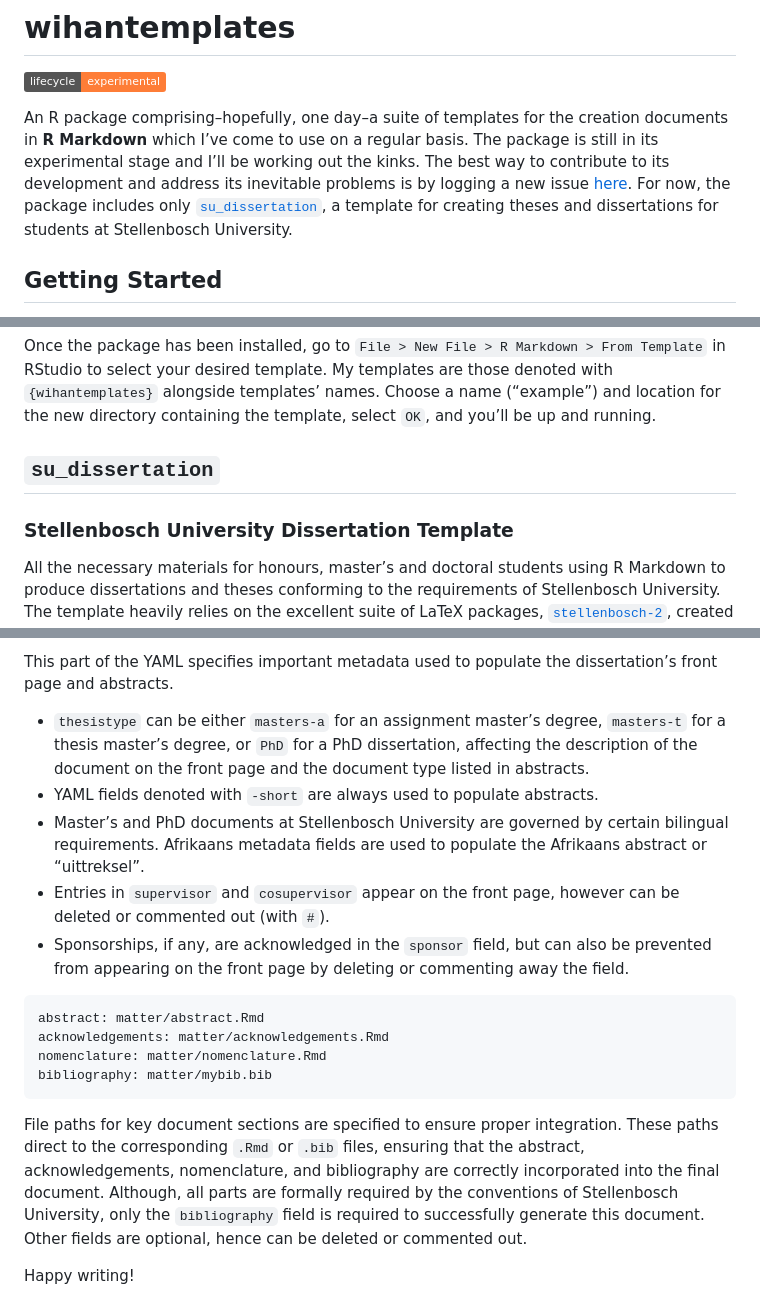
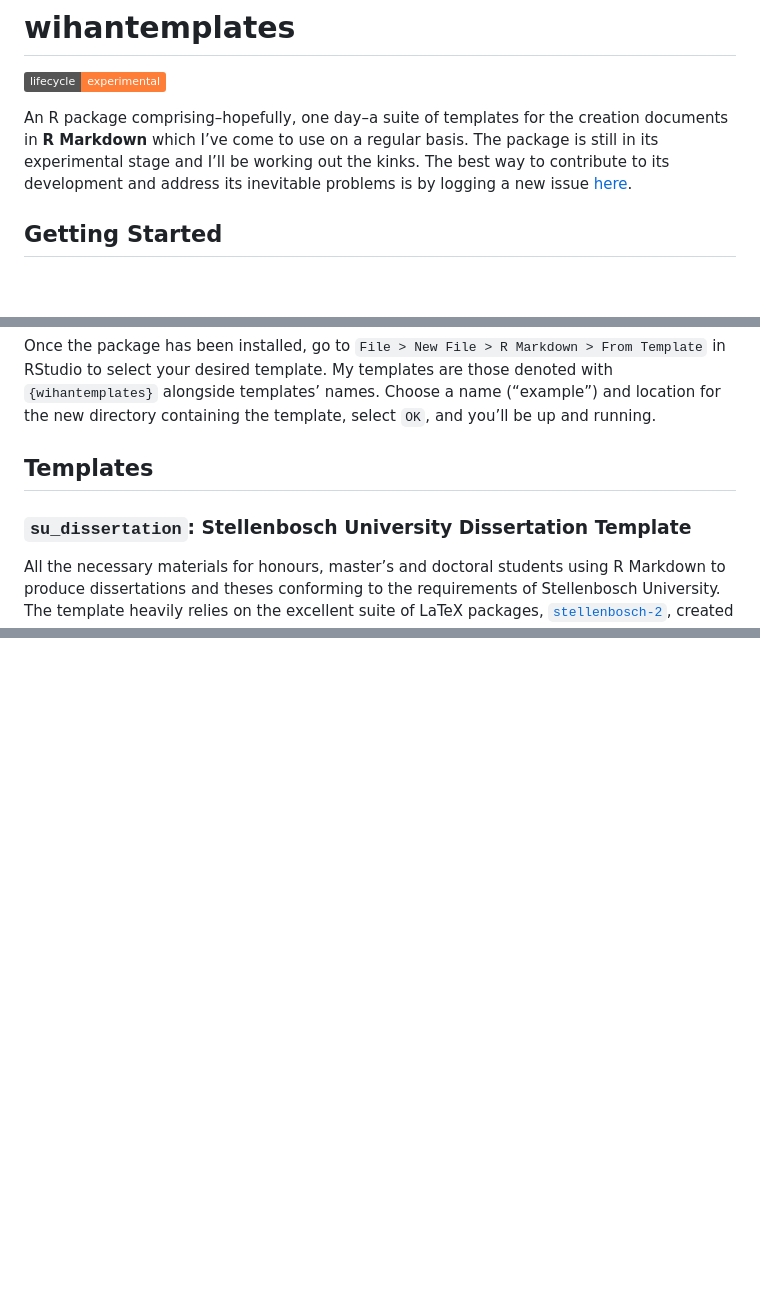
Before and after one commit to WihanZA/wihantemplates, a Markdown page: README.md, 3 parts joined by grey strips. Rendered like a GitHub page; badges without logos; blank space fills up the shorter version.

````diff
--- a/README.md
+++ b/README.md
@@ -12,11 +12,7 @@ creation documents in **R Markdown** which I’ve come to use on a regular
 basis. The package is still in its experimental stage and I’ll be
 working out the kinks. The best way to contribute to its development and
 address its inevitable problems is by logging a new issue
-[here](https://github.com/WihanZA/wihantemplates/issues). For now, the
-package includes only
-[`su_dissertation`](https://github.com/WihanZA/wihantemplates?tab=readme-ov-file#su_dissertation),
-a template for creating theses and dissertations for students at
-Stellenbosch University.
+[here](https://github.com/WihanZA/wihantemplates/issues).
 
 ## Getting Started
 
@@ -72,9 +68,9 @@ alongside templates’ names. Choose a name (“example”) and location for
 the new directory containing the template, select `OK`, and you’ll be up
 and running.
 
-## `su_dissertation`
+## Templates
 
-### Stellenbosch University Dissertation Template
+### `su_dissertation`: Stellenbosch University Dissertation Template
 
 All the necessary materials for honours, master’s and doctoral students
 using R Markdown to produce dissertations and theses conforming to the
@@ -191,35 +89,0 @@ sponsor: "The financial assistance of the National Research Foundation (NRF) tow
-This part of the YAML specifies important metadata used to populate the
-dissertation’s front page and abstracts.
-
-- `thesistype` can be either `masters-a` for an assignment master’s
-  degree, `masters-t` for a thesis master’s degree, or `PhD` for a PhD
-  dissertation, affecting the description of the document on the front
-  page and the document type listed in abstracts.
-- YAML fields denoted with `-short` are always used to populate
-  abstracts.
-- Master’s and PhD documents at Stellenbosch University are governed by
-  certain bilingual requirements. Afrikaans metadata fields are used to
-  populate the Afrikaans abstract or “uittreksel”.
-- Entries in `supervisor` and `cosupervisor` appear on the front page,
-  however can be deleted or commented out (with `#`).
-- Sponsorships, if any, are acknowledged in the `sponsor` field, but can
-  also be prevented from appearing on the front page by deleting or
-  commenting away the field.
-
-``` yaml
-abstract: matter/abstract.Rmd
-acknowledgements: matter/acknowledgements.Rmd
-nomenclature: matter/nomenclature.Rmd
-bibliography: matter/mybib.bib
-```
-
-File paths for key document sections are specified to ensure proper
-integration. These paths direct to the corresponding `.Rmd` or `.bib`
-files, ensuring that the abstract, acknowledgements, nomenclature, and
-bibliography are correctly incorporated into the final document.
-Although, all parts are formally required by the conventions of
-Stellenbosch University, only the `bibliography` field is required to
-successfully generate this document. Other fields are optional, hence
-can be deleted or commented out.
-
-Happy writing!
````
Also changed, not shown: other parts of README.md (+5 -102 lines).
